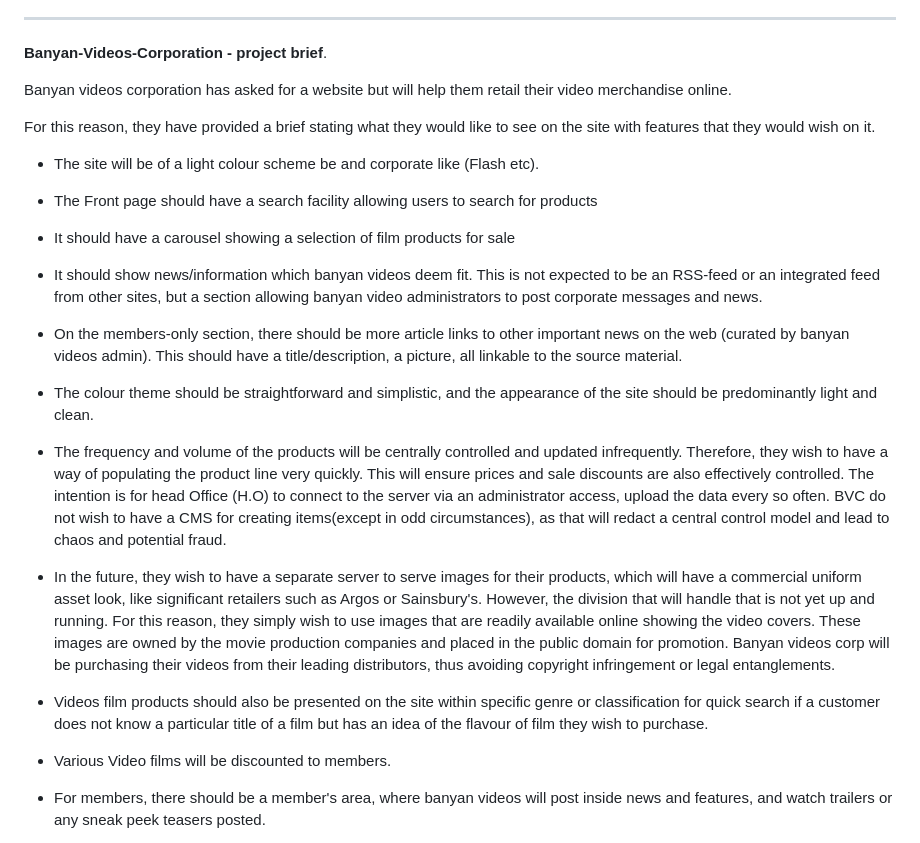
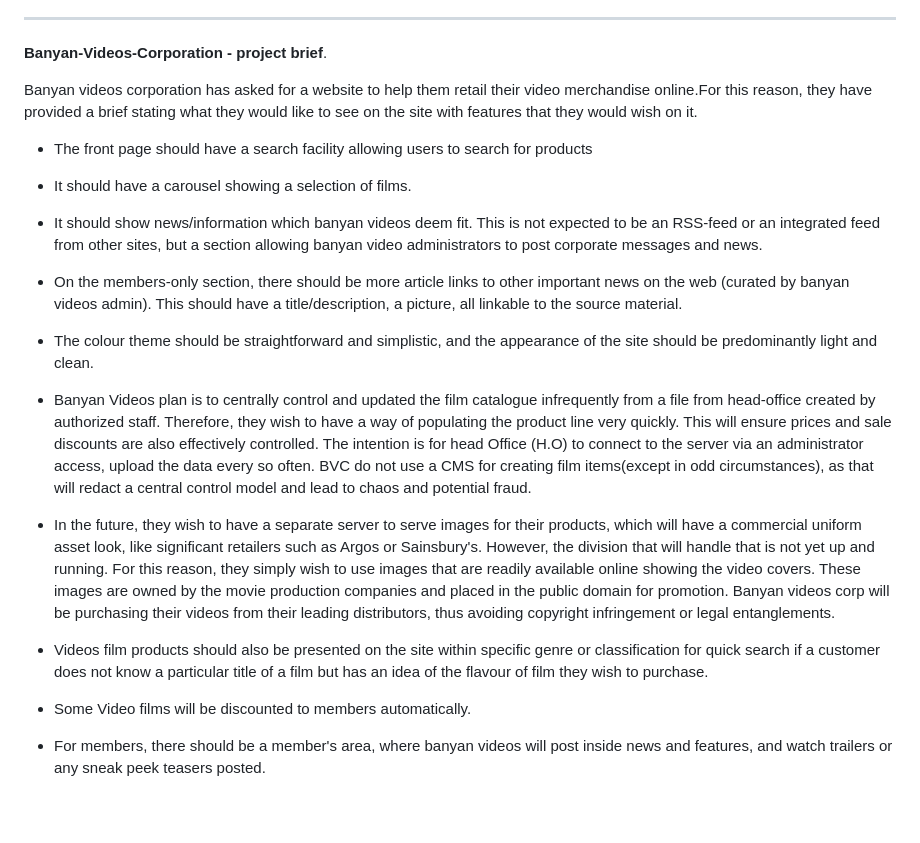
Before and after one commit to cofoeducistudent/BANYAN-VIDEOS-CORP-C, a Markdown page: README.md, the part around the change printed below. Drawn GitHub-style; blank space fills up the shorter version.

```diff
--- a/README.md
+++ b/README.md
@@ -115,16 +115,12 @@ https://github.com/cofoeducistudent/BANYAN-VIDEOS-CORP-C
 
 **Banyan-Videos-Corporation - project brief**.
 
-Banyan videos corporation has asked for a website but will help them retail their video merchandise online.
-
-For this reason, they have provided a brief stating what they would like to see on the site with features that they would wish on it.
+Banyan videos corporation has asked for a website to help them retail their video merchandise online.For this reason, they have provided a brief stating what they would like to see on the site with features that they would wish on it.
 
 
-* The site will be of a light colour scheme be and corporate like (Flash etc).
+* The front page should have a search facility allowing users to search for products
 
-* The Front page should have a search facility allowing users to search for products
-
-* It should have a carousel showing a selection of film products for sale
+* It should have a carousel showing a selection of films.
 
 * It should show news/information which banyan videos deem fit. This is not expected to be an RSS-feed or an integrated feed from other sites, but a section allowing banyan video administrators to post corporate messages and news.
 
@@ -133,7 +129,7 @@ For this reason, they have provided a brief stating what they would like to see
 * The colour theme should be straightforward and simplistic, and the appearance of the site should be predominantly light and clean.
 
 
-* The frequency and volume of the products will be centrally controlled and updated infrequently. Therefore, they wish to have a way of populating the product line very quickly. This will ensure prices and sale discounts are also effectively controlled. The intention is for head Office (H.O) to connect to the server via an administrator access, upload the data every so often. BVC do not wish to have a CMS for creating items(except in odd circumstances), as that will redact a central control model and lead to chaos and potential fraud.
+* Banyan Videos plan is to  centrally control and updated the film catalogue infrequently from a file from head-office created by authorized staff. Therefore, they wish to have a way of populating the product line very quickly. This will ensure prices and sale discounts are also effectively controlled. The intention is for head Office (H.O) to connect to the server via an administrator access, upload the data every so often. BVC do not use a CMS for creating film items(except in odd circumstances), as that will redact a central control model and lead to chaos and potential fraud.
 
 
 * In the future, they wish to have a separate server to serve images for their products, which will have a commercial uniform asset look, like significant retailers such as Argos or Sainsbury's. However, the division that will handle that is not yet up and running. For this reason, they simply wish to use images that are readily available online showing the video covers. These images are owned by the movie production companies and placed in the public domain for promotion. Banyan videos corp will be purchasing their videos from their leading distributors, thus avoiding copyright infringement or legal entanglements.
@@ -143,7 +139,7 @@ For this reason, they have provided a brief stating what they would like to see
 * Videos film products should also be presented on the site within specific genre or classification for quick search if a customer does not know a particular title of a film but has an idea of the flavour of film they wish to purchase.
 
 
-* Various Video films will be discounted to members.
+* Some Video films will be discounted to members automatically.
 
 * For members, there should be a member's area, where banyan videos will post inside news and features, and watch trailers or any sneak peek teasers posted.
 
```
Also changed, not shown: other parts of README.md (+22 -5 lines), _support_docs/images/email-transaction-system.png (added), 2 other files.
